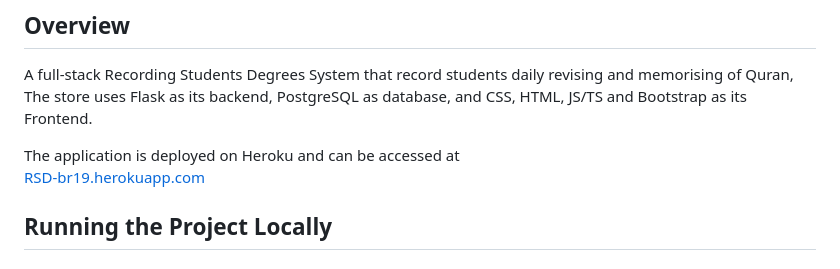
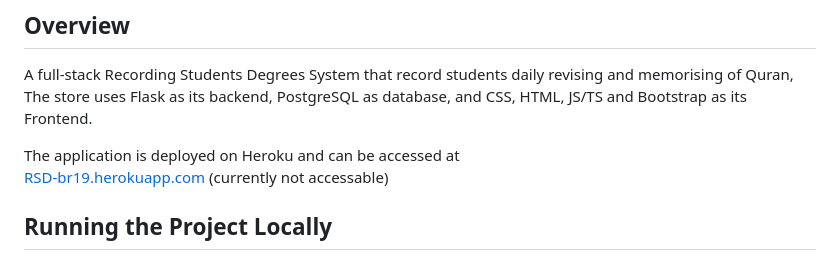
Before and after one commit to BR19-gh/rsd, a Markdown page: README.md, the part around the change. Rendered like a GitHub page.

```diff
--- a/README.md
+++ b/README.md
@@ -9,7 +9,7 @@
 A full-stack Recording Students Degrees System that record students daily revising and memorising of Quran, The store uses Flask as its backend, PostgreSQL as database, and CSS, HTML, JS/TS and Bootstrap as its Frontend.
 
 
-The application is deployed on Heroku and can be accessed at <br> [RSD-br19.herokuapp.com](https://RSD-br19.herokuapp.com)
+The application is deployed on Heroku and can be accessed at <br> [RSD-br19.herokuapp.com](https://RSD-br19.herokuapp.com) (currently not accessable)
 
 
 
```
